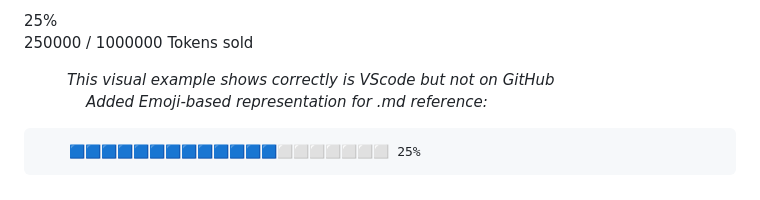
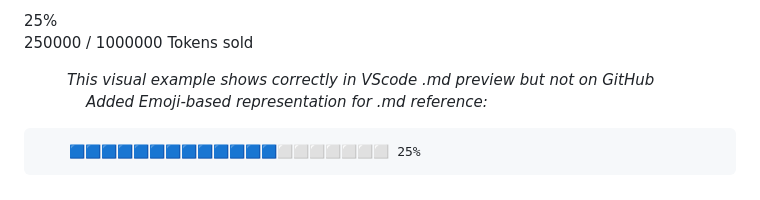
Before and after one commit to drasticstatic/crowdsale, a Markdown page: README__react-props-guide.md, the part around the change. Rendered like a GitHub page.

Commit message:
fix typo in README__react-props-guide.md

```diff
--- a/README__react-props-guide.md
+++ b/README__react-props-guide.md
@@ -49,7 +49,7 @@ In the Progress.js component:
 </div>
 <p style="text-align:center;">250000 / 1000000 Tokens sold</p>
 &nbsp;&nbsp;&nbsp;&nbsp;&nbsp;&nbsp;&nbsp;&nbsp;
-<em>This visual example shows correctly is VScode but not on GitHub<p>
+<em>This visual example shows correctly in VScode .md preview but not on GitHub<p>
 &nbsp;&nbsp;&nbsp;&nbsp;&nbsp;&nbsp;&nbsp;&nbsp;&nbsp;&nbsp;&nbsp;&nbsp;
 Added Emoji-based representation for .md reference:</em>
 
```
